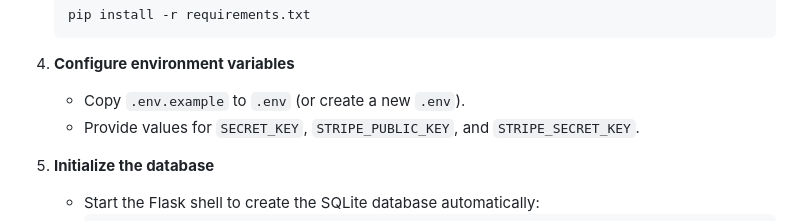
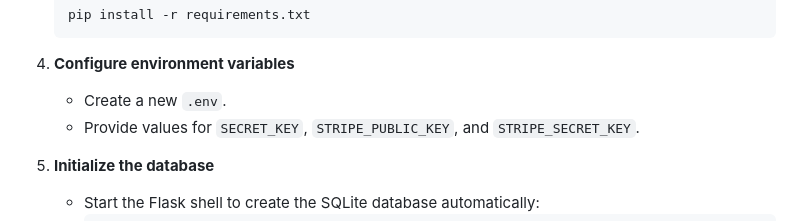
Before and after one commit to xavieralves16/CS50-Final-Project, a Markdown page: README.md, the part around the change. Drawn GitHub-style.

````diff
--- a/README.md
+++ b/README.md
@@ -53,7 +53,7 @@ CS50-Final-Project/
    pip install -r requirements.txt
    ```
 4. **Configure environment variables**
-   - Copy `.env.example` to `.env` (or create a new `.env`).
+   - Create a new `.env`.
    - Provide values for `SECRET_KEY`, `STRIPE_PUBLIC_KEY`, and `STRIPE_SECRET_KEY`.
 
 5. **Initialize the database**
````
